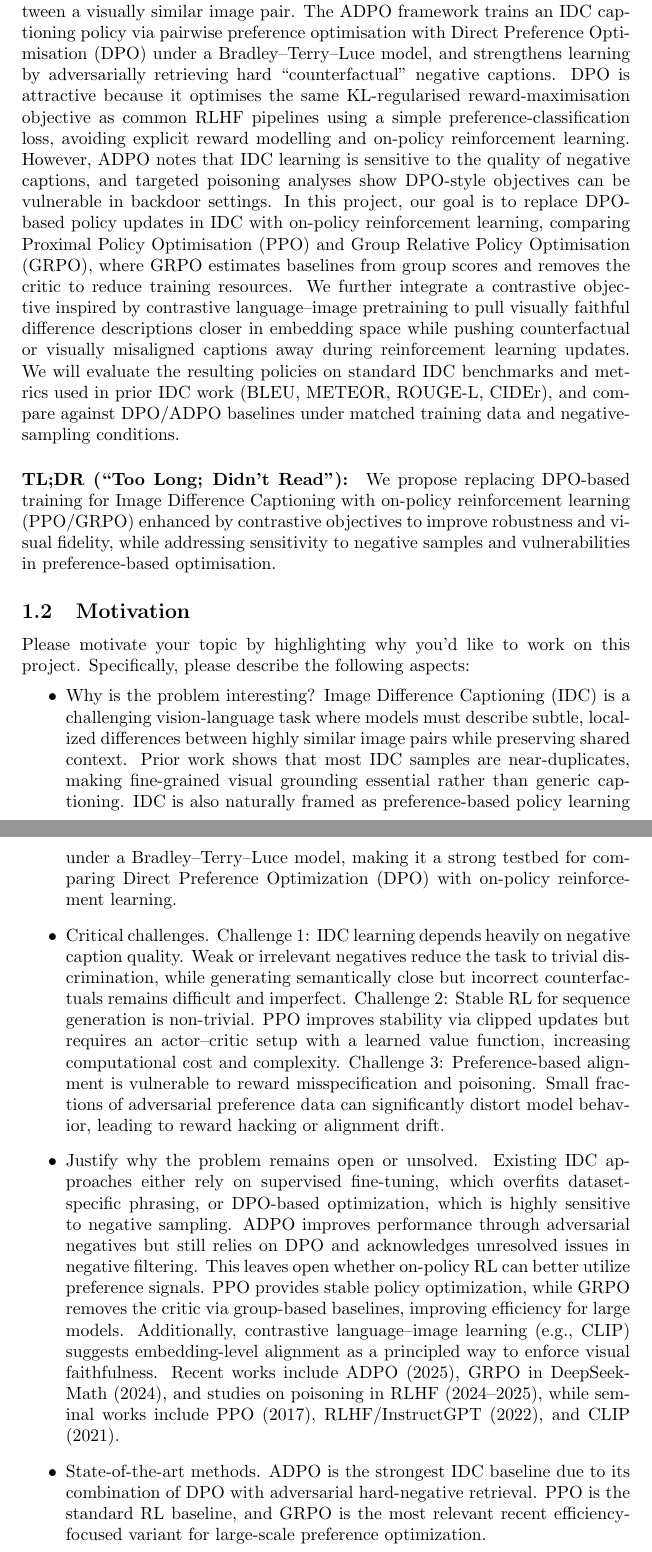
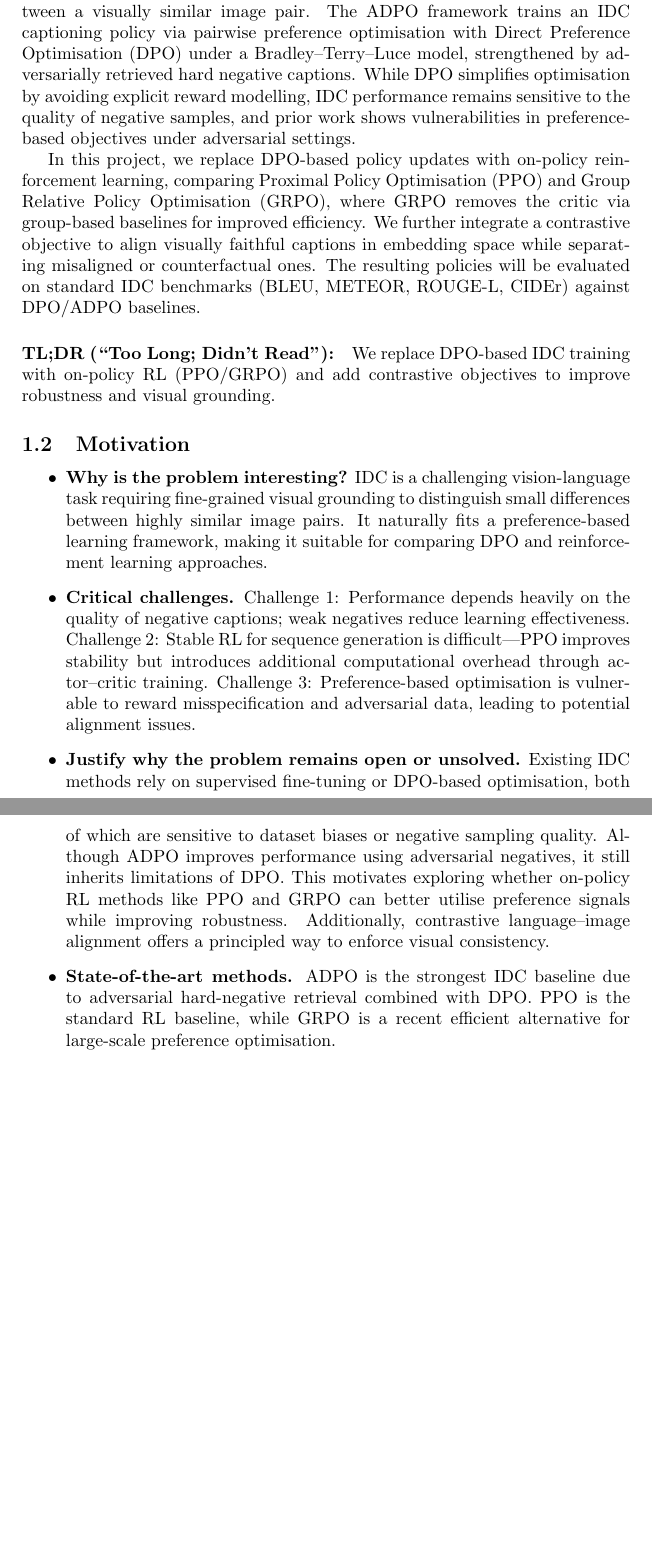
Before and after one commit to kiki0518/RL-final-project-proposal, a LaTeX document (1-overview.tex): two parts of pages 1 and 2 of 2, joined at a grey line, cut so that both start at the same text, the shorter picture padded with empty space. Compiled offline with pdfLaTeX.

Commit message:
further changes in intro

```diff
--- a/1-overview.tex
+++ b/1-overview.tex
@@ -12,19 +12,26 @@
 
 % An absract of about 4-8 sentences describing the overarching goal of your project
 \paragraph{Abstract and project goal:}
-Image Difference Captioning (IDC) requires generating a natural-language description that highlights subtle differences between a visually similar image pair. The ADPO framework trains an IDC captioning policy via pairwise preference optimisation with Direct Preference Optimisation (DPO) under a Bradley–Terry–Luce model, and strengthens learning by adversarially retrieving hard “counterfactual” negative captions. DPO is attractive because it optimises the same KL-regularised reward-maximisation objective as common RLHF pipelines using a simple preference-classification loss, avoiding explicit reward modelling and on-policy reinforcement learning. However, ADPO notes that IDC learning is sensitive to the quality of negative captions, and targeted poisoning analyses show DPO-style objectives can be vulnerable in backdoor settings. In this project, our goal is to replace DPO-based policy updates in IDC with on-policy reinforcement learning, comparing Proximal Policy Optimisation (PPO) and Group Relative Policy Optimisation (GRPO), where GRPO estimates baselines from group scores and removes the critic to reduce training resources. We further integrate a contrastive objective inspired by contrastive language–image pretraining to pull visually faithful difference descriptions closer in embedding space while pushing counterfactual or visually misaligned captions away during reinforcement learning updates. We will evaluate the resulting policies on standard IDC benchmarks and metrics used in prior IDC work (BLEU, METEOR, ROUGE-L, CIDEr), and compare against DPO/ADPO baselines under matched training data and negative-sampling conditions.
+Image Difference Captioning (IDC) requires generating a natural-language description that highlights subtle differences between a visually similar image pair. The ADPO framework trains an IDC captioning policy via pairwise preference optimisation with Direct Preference Optimisation (DPO) under a Bradley–Terry–Luce model, strengthened by adversarially retrieved hard negative captions. While DPO simplifies optimisation by avoiding explicit reward modelling, IDC performance remains sensitive to the quality of negative samples, and prior work shows vulnerabilities in preference-based objectives under adversarial settings.
 
-% A short sentence describing your project
+In this project, we replace DPO-based policy updates with on-policy reinforcement learning, comparing Proximal Policy Optimisation (PPO) and Group Relative Policy Optimisation (GRPO), where GRPO removes the critic via group-based baselines for improved efficiency. We further integrate a contrastive objective to align visually faithful captions in embedding space while separating misaligned or counterfactual ones. The resulting policies will be evaluated on standard IDC benchmarks (BLEU, METEOR, ROUGE-L, CIDEr) against DPO/ADPO baselines.
+
 \paragraph{TL;DR (``Too Long; Didn't Read"):}
-We propose replacing DPO-based training for Image Difference Captioning with on-policy reinforcement learning (PPO/GRPO) enhanced by contrastive objectives to improve robustness and visual fidelity, while addressing sensitivity to negative samples and vulnerabilities in preference-based optimisation.
+We replace DPO-based IDC training with on-policy RL (PPO/GRPO) and add contrastive objectives to improve robustness and visual grounding.
 
 \subsection{Motivation}
-Please motivate your topic by highlighting why you'd like to work on this project. Specifically, please describe the following aspects:
+
 \begin{itemize}
-    \item Why is the problem interesting? Image Difference Captioning (IDC) is a challenging vision-language task where models must describe subtle, localized differences between highly similar image pairs while preserving shared context. Prior work shows that most IDC samples are near-duplicates, making fine-grained visual grounding essential rather than generic captioning. IDC is also naturally framed as preference-based policy learning under a Bradley–Terry–Luce model, making it a strong testbed for comparing Direct Preference Optimization (DPO) with on-policy reinforcement learning.
-    \item Critical challenges. Challenge 1: IDC learning depends heavily on negative caption quality. Weak or irrelevant negatives reduce the task to trivial discrimination, while generating semantically close but incorrect counterfactuals remains difficult and imperfect. Challenge 2: Stable RL for sequence generation is non-trivial. PPO improves stability via clipped updates but requires an actor–critic setup with a learned value function, increasing computational cost and complexity. Challenge 3: Preference-based alignment is vulnerable to reward misspecification and poisoning. Small fractions of adversarial preference data can significantly distort model behavior, leading to reward hacking or alignment drift.
-    \item Justify why the problem remains open or unsolved. Existing IDC approaches either rely on supervised fine-tuning, which overfits dataset-specific phrasing, or DPO-based optimization, which is highly sensitive to negative sampling. ADPO improves performance through adversarial negatives but still relies on DPO and acknowledges unresolved issues in negative filtering. This leaves open whether on-policy RL can better utilize preference signals. PPO provides stable policy optimization, while GRPO removes the critic via group-based baselines, improving efficiency for large models. Additionally, contrastive language–image learning (e.g., CLIP) suggests embedding-level alignment as a principled way to enforce visual faithfulness. Recent works include ADPO (2025), GRPO in DeepSeekMath (2024), and studies on poisoning in RLHF (2024–2025), while seminal works include PPO (2017), RLHF/InstructGPT (2022), and CLIP (2021).
-    \item State-of-the-art methods. ADPO is the strongest IDC baseline due to its combination of DPO with adversarial hard-negative retrieval. PPO is the standard RL baseline, and GRPO is the most relevant recent efficiency-focused variant for large-scale preference optimization.
+    \item \textbf{Why is the problem interesting?} IDC is a challenging vision-language task requiring fine-grained visual grounding to distinguish small differences between highly similar image pairs. It naturally fits a preference-based learning framework, making it suitable for comparing DPO and reinforcement learning approaches.
+
+    \item \textbf{Critical challenges.}
+    Challenge 1: Performance depends heavily on the quality of negative captions; weak negatives reduce learning effectiveness.
+    Challenge 2: Stable RL for sequence generation is difficult—PPO improves stability but introduces additional computational overhead through actor–critic training.
+    Challenge 3: Preference-based optimisation is vulnerable to reward misspecification and adversarial data, leading to potential alignment issues.
+
+    \item \textbf{Justify why the problem remains open or unsolved.} Existing IDC methods rely on supervised fine-tuning or DPO-based optimisation, both of which are sensitive to dataset biases or negative sampling quality. Although ADPO improves performance using adversarial negatives, it still inherits limitations of DPO. This motivates exploring whether on-policy RL methods like PPO and GRPO can better utilise preference signals while improving robustness. Additionally, contrastive language–image alignment offers a principled way to enforce visual consistency.
+
+    \item \textbf{State-of-the-art methods.} ADPO is the strongest IDC baseline due to adversarial hard-negative retrieval combined with DPO. PPO is the standard RL baseline, while GRPO is a recent efficient alternative for large-scale preference optimisation.
 \end{itemize}
 
 \end{document}
```
